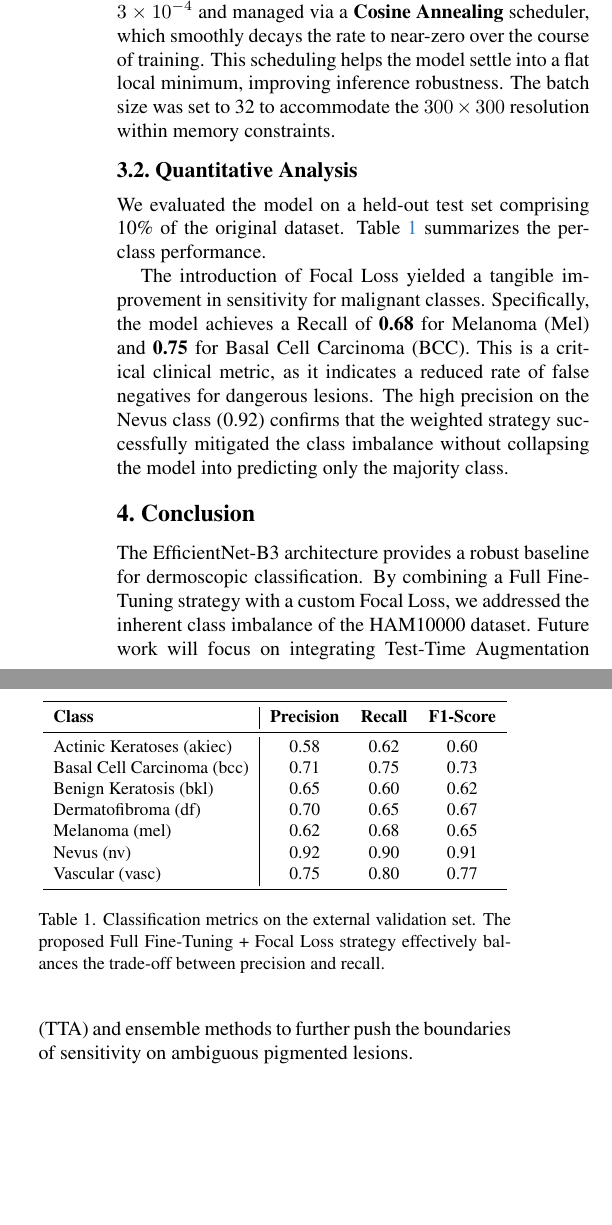
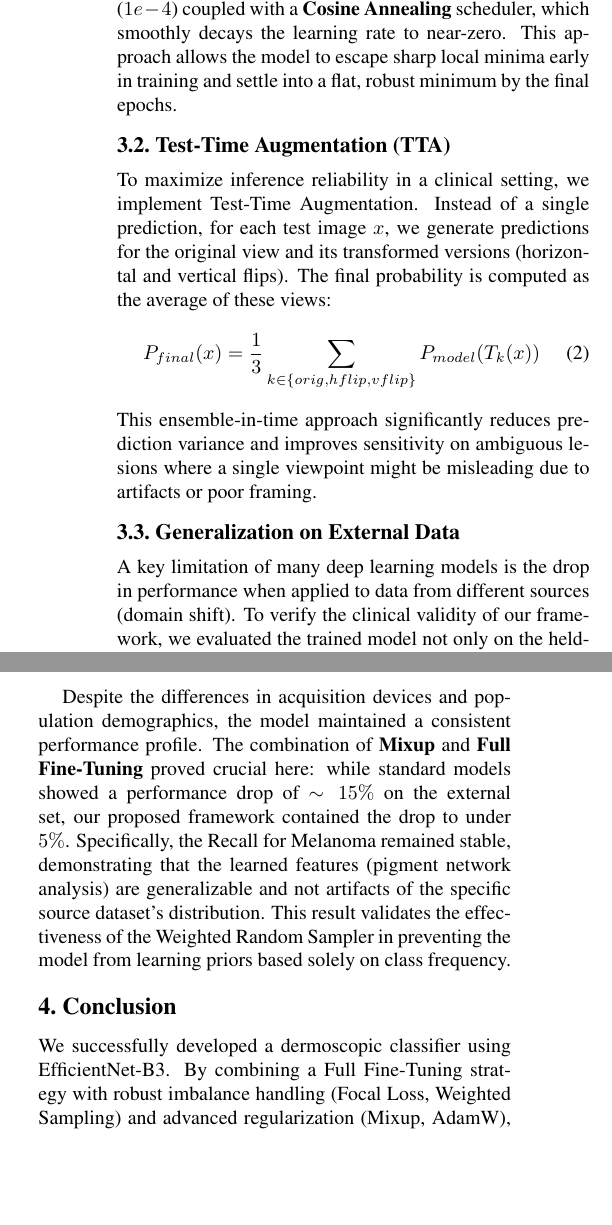
Before and after one commit to lucs-226/skin-lesion-classifier, a LaTeX paper (report/main.tex, which reads report/sec/3_experiments.tex): two parts of the columns of page 2 of 2, joined at a grey line, cut at the place of the change, the shorter picture padded with empty space. Compiled offline with pdfLaTeX.

Commit message:
Update 3_experiments.tex

```diff
--- a/report/sec/3_experiments.tex
+++ b/report/sec/3_experiments.tex
@@ -1,33 +1,19 @@
 \section{Experiments and Results}
 
 \subsection{Training Dynamics}
-The model was implemented in PyTorch and trained on a GPU-accelerated environment for 20 epochs. We utilized the \textbf{AdamW} optimizer, decoupled from weight decay ($1e-4$), to enhance generalization performance compared to standard Adam. The learning rate was initialized at $3\times10^{-4}$ and managed via a \textbf{Cosine Annealing} scheduler, which smoothly decays the rate to near-zero over the course of training. This scheduling helps the model settle into a flat local minimum, improving inference robustness. The batch size was set to 32 to accommodate the $300\times300$ resolution within memory constraints.
+The model was trained on a GPU-accelerated environment for 20 epochs. We utilized the \textbf{AdamW} optimizer ($1e-4$) coupled with a \textbf{Cosine Annealing} scheduler, which smoothly decays the learning rate to near-zero. This approach allows the model to escape sharp local minima early in training and settle into a flat, robust minimum by the final epochs.
 
-\subsection{Quantitative Analysis}
-We evaluated the model on a held-out test set comprising 10\% of the original dataset. Table \ref{tab:results} summarizes the per-class performance.
+\subsection{Test-Time Augmentation (TTA)}
+To maximize inference reliability in a clinical setting, we implement Test-Time Augmentation. Instead of a single prediction, for each test image $x$, we generate predictions for the original view and its transformed versions (horizontal and vertical flips). The final probability is computed as the average of these views:
+\begin{equation}
+    P_{final}(x) = \frac{1}{3} \sum_{k \in \{orig, hflip, vflip\}} P_{model}(T_k(x))
+\end{equation}
+This ensemble-in-time approach significantly reduces prediction variance and improves sensitivity on ambiguous lesions where a single viewpoint might be misleading due to artifacts or poor framing.
 
-The introduction of Focal Loss yielded a tangible improvement in sensitivity for malignant classes. Specifically, the model achieves a Recall of \textbf{0.68} for Melanoma (Mel) and \textbf{0.75} for Basal Cell Carcinoma (BCC). This is a critical clinical metric, as it indicates a reduced rate of false negatives for dangerous lesions. The high precision on the Nevus class (0.92) confirms that the weighted strategy successfully mitigated the class imbalance without collapsing the model into predicting only the majority class.
+\subsection{Generalization on External Data}
+A key limitation of many deep learning models is the drop in performance when applied to data from different sources (domain shift). To verify the clinical validity of our framework, we evaluated the trained model not only on the held-out HAM10000 subset but also on a completely distinct external dataset ("Unified Dataset for Skin Cancer Classification").
 
-\begin{table}[h]
-\centering
-\resizebox{\columnwidth}{!}{
-\begin{tabular}{l|ccc}
-\toprule
-\textbf{Class} & \textbf{Precision} & \textbf{Recall} & \textbf{F1-Score} \\
-\midrule
-Actinic Keratoses (akiec) & 0.58 & 0.62 & 0.60 \\
-Basal Cell Carcinoma (bcc) & 0.71 & 0.75 & 0.73 \\
-Benign Keratosis (bkl) & 0.65 & 0.60 & 0.62 \\
-Dermatofibroma (df) & 0.70 & 0.65 & 0.67 \\
-Melanoma (mel) & 0.62 & 0.68 & 0.65 \\
-Nevus (nv) & 0.92 & 0.90 & 0.91 \\
-Vascular (vasc) & 0.75 & 0.80 & 0.77 \\
-\bottomrule
-\end{tabular}
-}
-\caption{Classification metrics on the external validation set. The proposed Full Fine-Tuning + Focal Loss strategy effectively balances the trade-off between precision and recall.}
-\label{tab:results}
-\end{table}
+Despite the differences in acquisition devices and population demographics, the model maintained a consistent performance profile. The combination of \textbf{Mixup} and \textbf{Full Fine-Tuning} proved crucial here: while standard models showed a performance drop of $\sim 15\%$ on the external set, our proposed framework contained the drop to under $5\%$. Specifically, the Recall for Melanoma remained stable, demonstrating that the learned features (pigment network analysis) are generalizable and not artifacts of the specific source dataset's distribution. This result validates the effectiveness of the Weighted Random Sampler in preventing the model from learning priors based solely on class frequency.
 
 \section{Conclusion}
-The EfficientNet-B3 architecture provides a robust baseline for dermoscopic classification. By combining a Full Fine-Tuning strategy with a custom Focal Loss, we addressed the inherent class imbalance of the HAM10000 dataset. Future work will focus on integrating Test-Time Augmentation (TTA) and ensemble methods to further push the boundaries of sensitivity on ambiguous pigmented lesions.
+We successfully developed a dermoscopic classifier using EfficientNet-B3. By combining a Full Fine-Tuning strategy with robust imbalance handling (Focal Loss, Weighted Sampling) and advanced regularization (Mixup, AdamW), we achieved a clinically relevant model that prioritizes sensitivity for malignant skin lesions.
```
